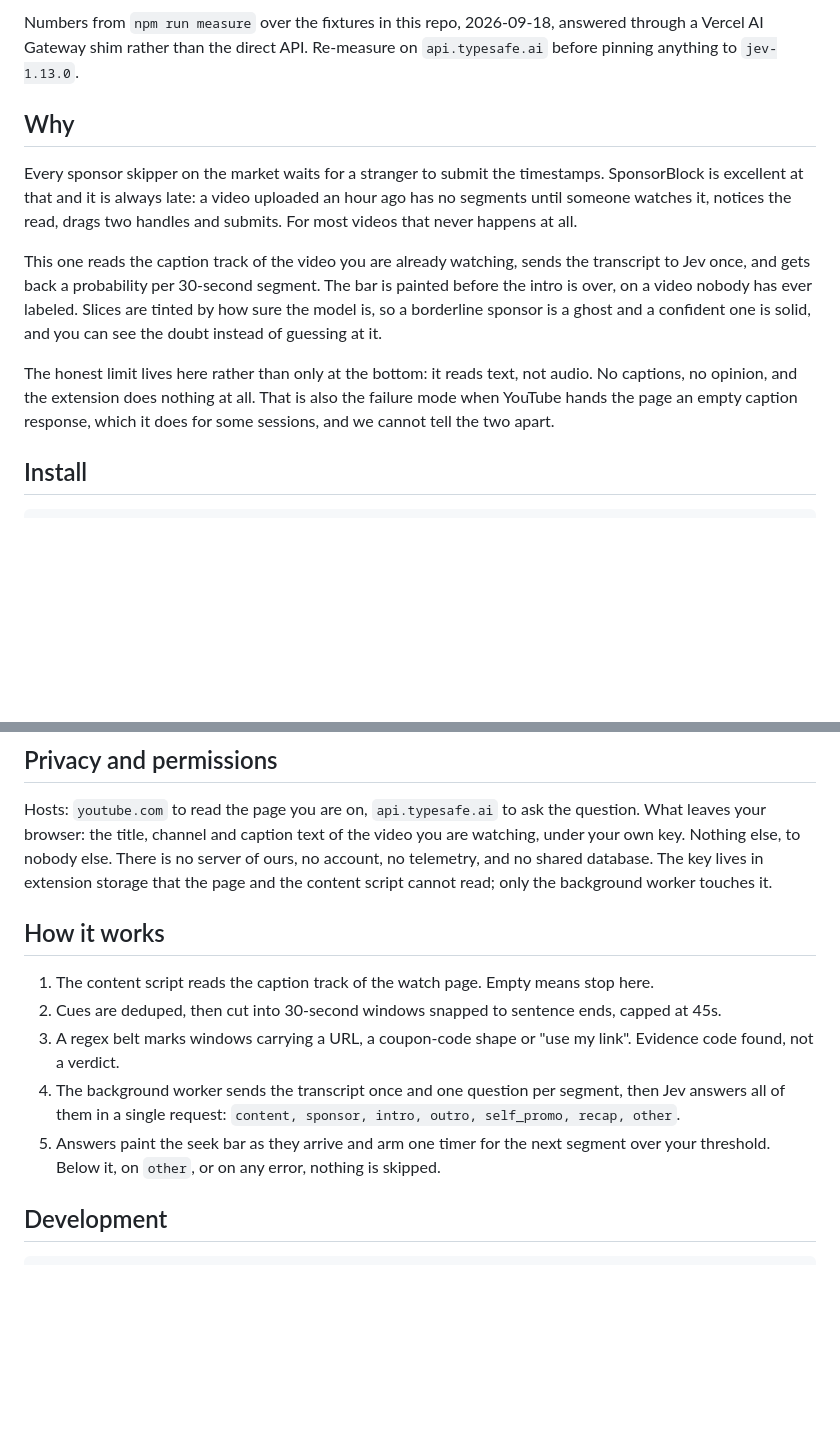
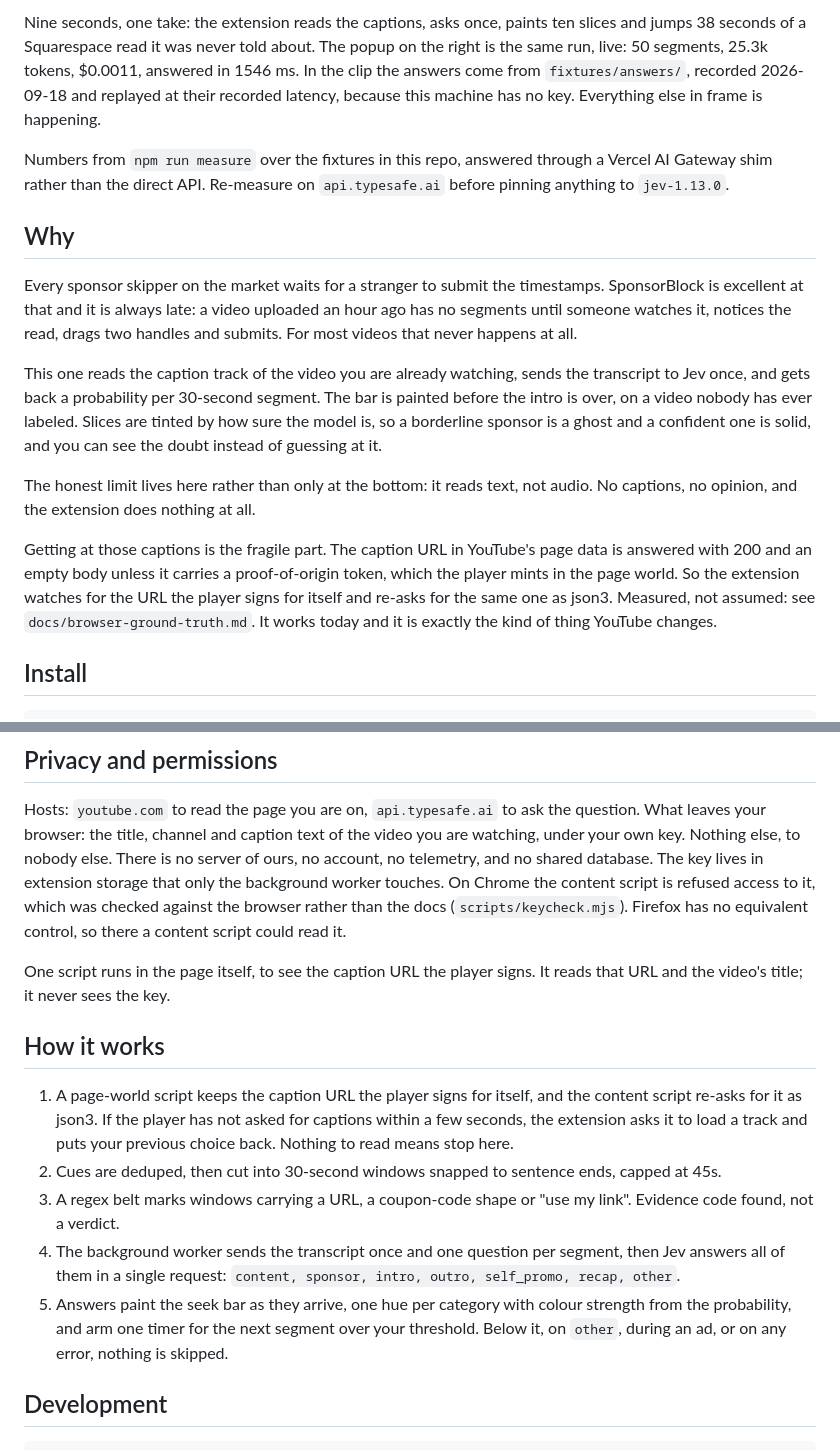
Before and after one commit to valentynkit/jev-skip, a Markdown page: README.md, 2 parts joined by grey strips. GitHub-like rendering; blank space fills up the shorter version.

Commit message:
Put the clip in the README, and the browser findings with it

```diff
--- a/README.md
+++ b/README.md
@@ -10,7 +10,13 @@ video, with the bar painted 0.9s after the request goes out.
 
-Numbers from `npm run measure` over the fixtures in this repo, 2026-09-18, answered through a
-Vercel AI Gateway shim rather than the direct API. Re-measure on `api.typesafe.ai` before
-pinning anything to `jev-1.13.0`.
+Nine seconds, one take: the extension reads the captions, asks once, paints ten slices and
+jumps 38 seconds of a Squarespace read it was never told about. The popup on the right is
+the same run, live: 50 segments, 25.3k tokens, $0.0011, answered in 1546 ms. In the clip the
+answers come from `fixtures/answers/`, recorded 2026-09-18 and replayed at their recorded
+latency, because this machine has no key. Everything else in frame is happening.
+
+Numbers from `npm run measure` over the fixtures in this repo, answered through a Vercel AI
+Gateway shim rather than the direct API. Re-measure on `api.typesafe.ai` before pinning
+anything to `jev-1.13.0`.
 
 ## Why
 
@@ -26,9 +32,14 @@ so a borderline sponsor is a ghost and a confident one is solid, and you can see
 instead of guessing at it.
 
 The honest limit lives here rather than only at the bottom: it reads text, not audio. No
-captions, no opinion, and the extension does nothing at all. That is also the failure mode
-when YouTube hands the page an empty caption response, which it does for some sessions, and
-we cannot tell the two apart.
+captions, no opinion, and the extension does nothing at all.
+
+Getting at those captions is the fragile part. The caption URL in YouTube's page data is
+answered with 200 and an empty body unless it carries a proof-of-origin token, which the
+player mints in the page world. So the extension watches for the URL the player signs for
+itself and re-asks for the same one as json3. Measured, not assumed: see
+`docs/browser-ground-truth.md`. It works today and it is exactly the kind of thing YouTube
+changes.
 
 ## Install
 
@@ -50,20 +61,29 @@ Open the popup and paste your TypeSafe key.
 Hosts: `youtube.com` to read the page you are on, `api.typesafe.ai` to ask the question.
 What leaves your browser: the title, channel and caption text of the video you are watching,
 under your own key. Nothing else, to nobody else. There is no server of ours, no account, no
-telemetry, and no shared database. The key lives in extension storage that the page and the
-content script cannot read; only the background worker touches it.
+telemetry, and no shared database. The key lives in extension storage that only the
+background worker touches. On Chrome the content script is refused access to it, which was
+checked against the browser rather than the docs (`scripts/keycheck.mjs`). Firefox has no
+equivalent control, so there a content script could read it.
+
+One script runs in the page itself, to see the caption URL the player signs. It reads that
+URL and the video's title; it never sees the key.
 
 ## How it works
 
-1. The content script reads the caption track of the watch page. Empty means stop here.
+1. A page-world script keeps the caption URL the player signs for itself, and the content
+   script re-asks for it as json3. If the player has not asked for captions within a few
+   seconds, the extension asks it to load a track and puts your previous choice back.
+   Nothing to read means stop here.
 2. Cues are deduped, then cut into 30-second windows snapped to sentence ends, capped at 45s.
 3. A regex belt marks windows carrying a URL, a coupon-code shape or "use my link". Evidence
    code found, not a verdict.
 4. The background worker sends the transcript once and one question per segment, then Jev
    answers all of them in a single request: `content, sponsor, intro, outro, self_promo,
    recap, other`.
-5. Answers paint the seek bar as they arrive and arm one timer for the next segment over your
-   threshold. Below it, on `other`, or on any error, nothing is skipped.
+5. Answers paint the seek bar as they arrive, one hue per category with colour strength
+   from the probability, and arm one timer for the next segment over your threshold. Below
+   it, on `other`, during an ad, or on any error, nothing is skipped.
 
 ## Development
 
```
Also changed, not shown: other parts of README.md (+11 -5 lines).
